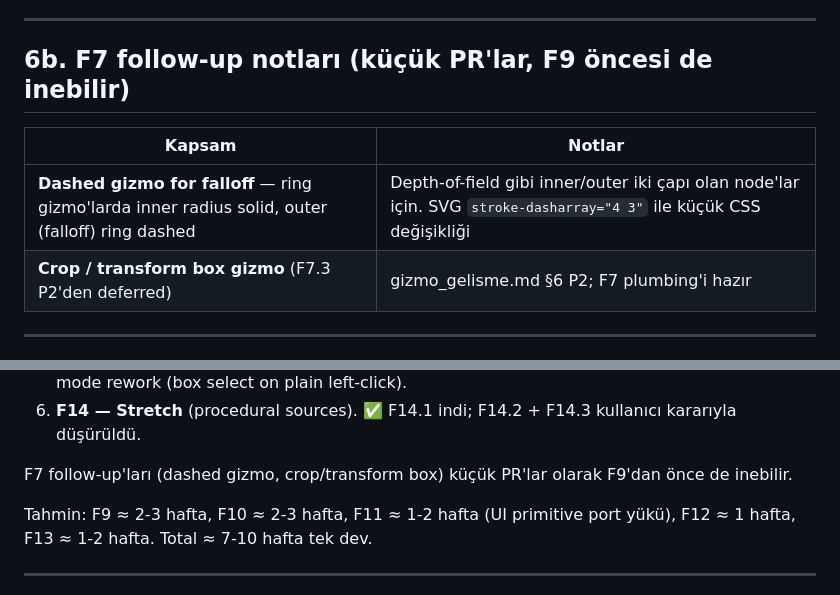
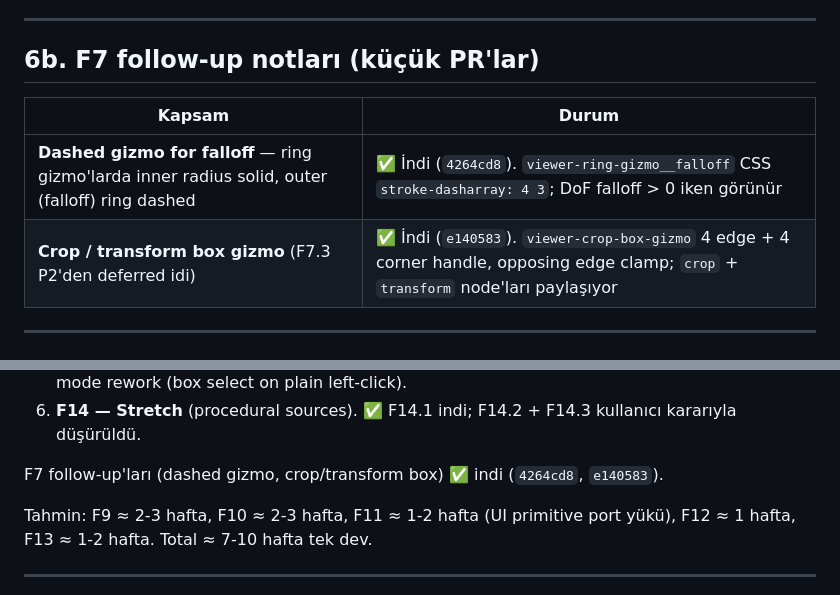
Before and after one commit to Ressul96/dither-lab, a Markdown page: docs/yeni_mimari/shader_lab_plan.md, 2 parts joined by grey strips. GitHub-like rendering.

Commit message:
docs(plan): reflect shipped F7 follow-up gizmos
Dashed falloff outline (4264cd8) and crop/transform box gizmo (e140583)
already shipped; plan still listed them as pending follow-up. Promote
them to F7.4 / F7.5 entries and clear the "deferred" note on F7.3.

Co-Authored-By: Claude Opus 4.7 <noreply@anthropic.com>

```diff
--- a/docs/yeni_mimari/shader_lab_plan.md
+++ b/docs/yeni_mimari/shader_lab_plan.md
@@ -343,12 +343,12 @@ solo edge silinir. Solo aktifken bir badge gösterilir.
 
 ---
 
-## 6b. F7 follow-up notları (küçük PR'lar, F9 öncesi de inebilir)
+## 6b. F7 follow-up notları (küçük PR'lar)
 
-| Kapsam | Notlar |
+| Kapsam | Durum |
 |---|---|
-| **Dashed gizmo for falloff** — ring gizmo'larda inner radius solid, outer (falloff) ring dashed | Depth-of-field gibi inner/outer iki çapı olan node'lar için. SVG `stroke-dasharray="4 3"` ile küçük CSS değişikliği |
-| **Crop / transform box gizmo** (F7.3 P2'den deferred) | gizmo_gelisme.md §6 P2; F7 plumbing'i hazır |
+| **Dashed gizmo for falloff** — ring gizmo'larda inner radius solid, outer (falloff) ring dashed | ✅ İndi (`4264cd8`). `viewer-ring-gizmo__falloff` CSS `stroke-dasharray: 4 3`; DoF falloff > 0 iken görünür |
+| **Crop / transform box gizmo** (F7.3 P2'den deferred idi) | ✅ İndi (`e140583`). `viewer-crop-box-gizmo` 4 edge + 4 corner handle, opposing edge clamp; `crop` + `transform` node'ları paylaşıyor |
 
 ---
 
@@ -379,8 +379,8 @@ yolumuzu güçlendirmek" üzerinedir.
    (G/M/X/T), mouse mode rework (box select on plain left-click).
 6. **F14 — Stretch** (procedural sources). ✅ F14.1 indi; F14.2 + F14.3 kullanıcı kararıyla düşürüldü.
 
-F7 follow-up'ları (dashed gizmo, crop/transform box) küçük PR'lar olarak
-F9'dan önce de inebilir.
+F7 follow-up'ları (dashed gizmo, crop/transform box) ✅ indi (`4264cd8`,
+`e140583`).
 
 Tahmin: F9 ≈ 2-3 hafta, F10 ≈ 2-3 hafta, F11 ≈ 1-2 hafta (UI primitive port
 yükü), F12 ≈ 1 hafta, F13 ≈ 1-2 hafta. Total ≈ 7-10 hafta tek dev.
```
Also changed, not shown: docs/yeni_mimari/00_uygulama_plani.md (+5 -3 lines).
